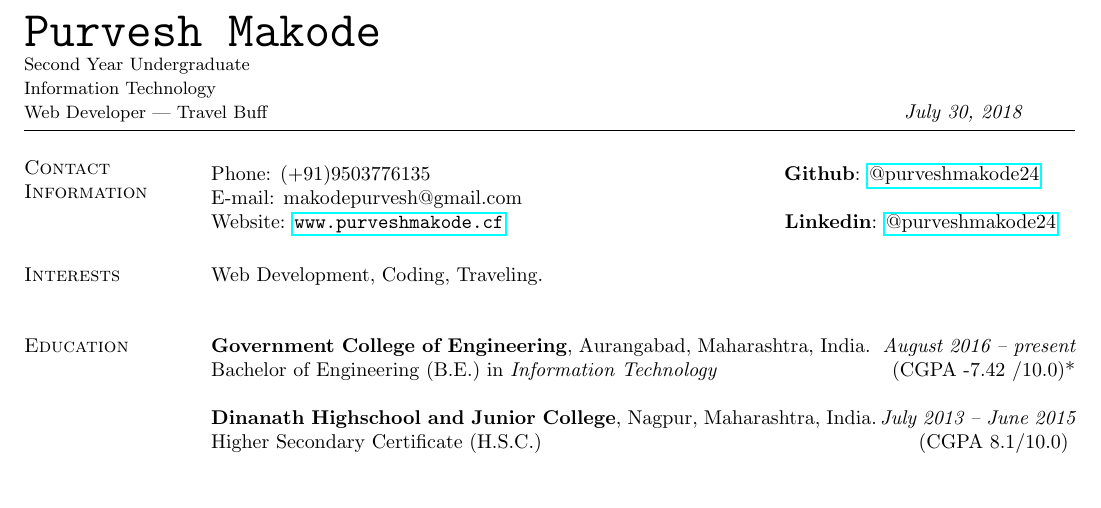
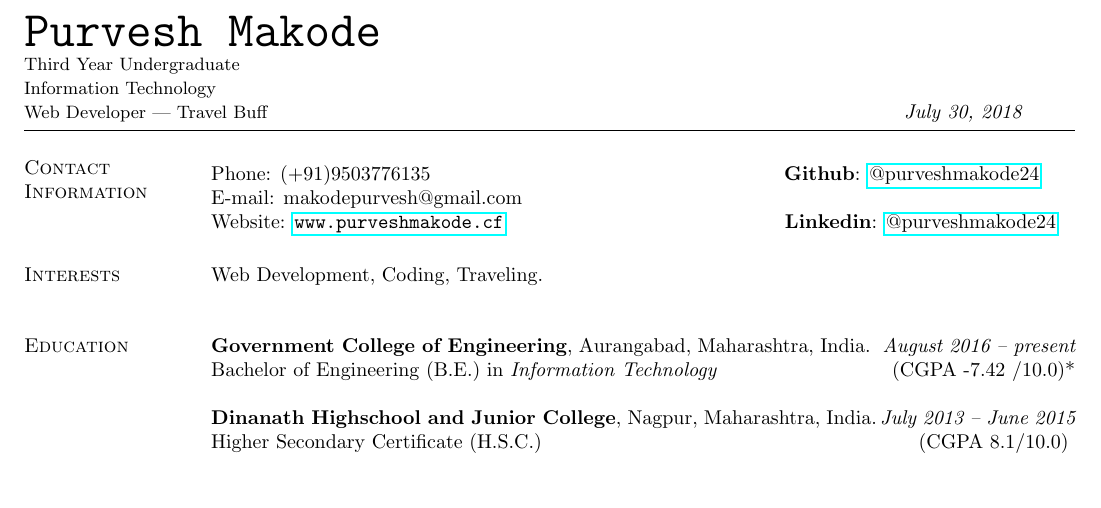
Before and after one commit to purveshmakode24/resume-old, a LaTeX CV (Myresume.tex): part of the page, cut so that both start at the same text. Compiled offline with pdfLaTeX.

Commit message:
Update Myresume.tex

```diff
--- a/Myresume.tex
+++ b/Myresume.tex
@@ -27,7 +27,7 @@
 \begin{document}
 
 {\Huge \ttfamily Purvesh Makode} \\
-{\small Second Year Undergraduate}\\
+{\small Third Year Undergraduate}\\
 {\small Information Technology}\\
 {\small Web Developer | Travel Buff} \hspace{11cm} {\em \today}
 \vspace{0.03in}
```
